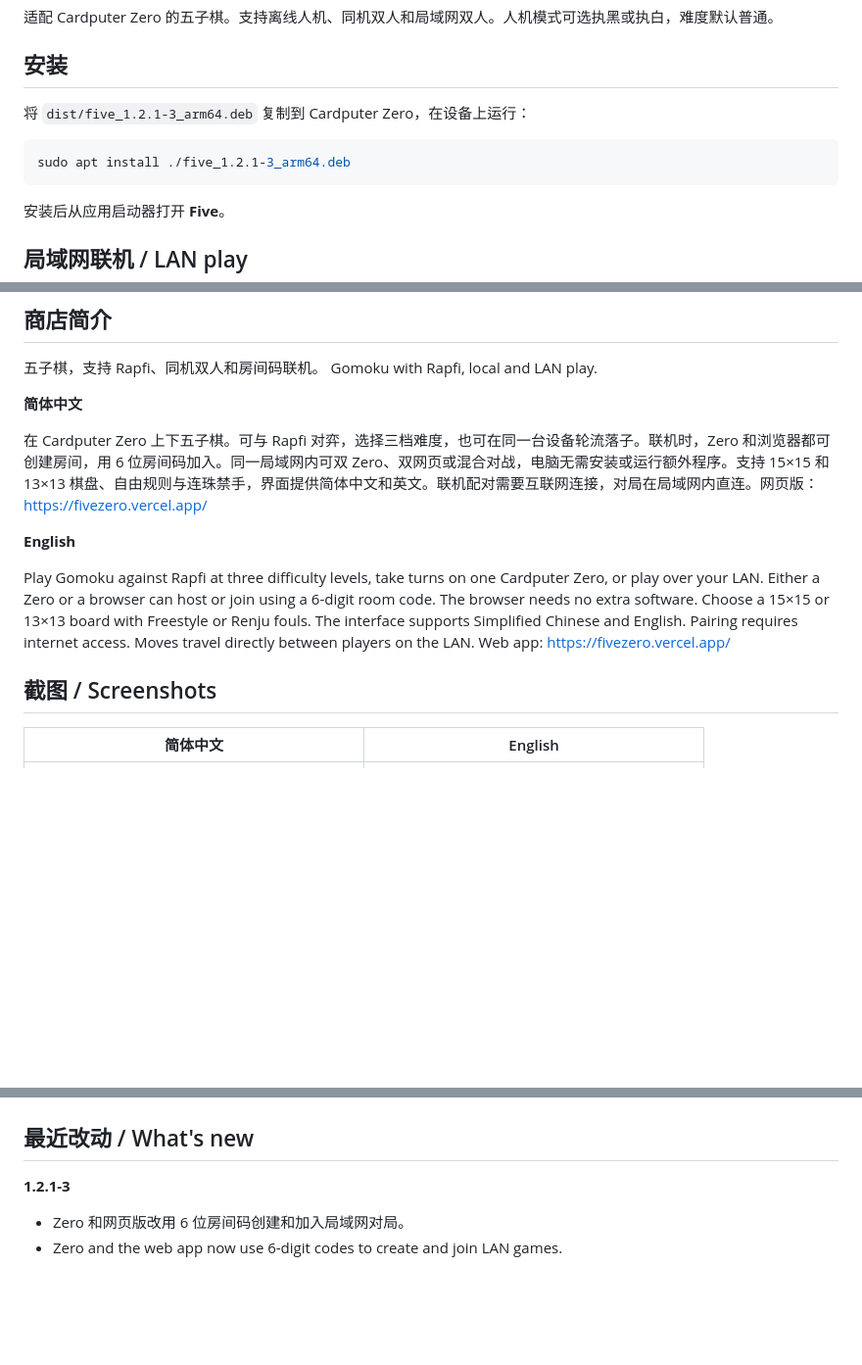
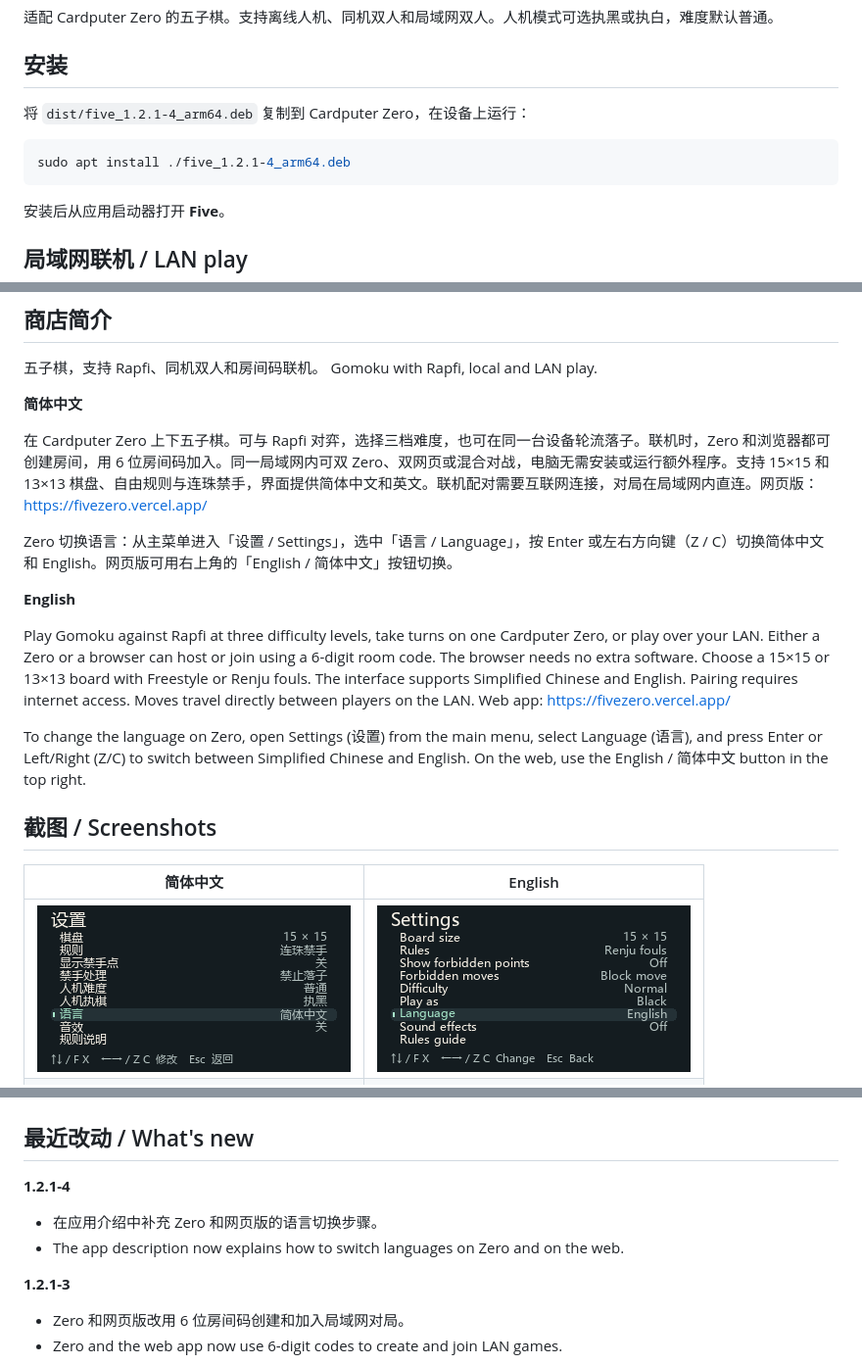
Before and after one commit to xu-c/Five, a Markdown page: README.md, 3 parts joined by grey strips. Shown at 98% size. Drawn GitHub-style; pictures changed too: screenshots/renju-settings-en.png, screenshots/renju-settings-zh.png; blank space fills up the shorter version.

Commit message:
Document language switching in Five 1.2.1-4

````diff
--- a/README.md
+++ b/README.md
@@ -4,10 +4,10 @@
 
 ## 安装
 
-将 `dist/five_1.2.1-3_arm64.deb` 复制到 Cardputer Zero，在设备上运行：
+将 `dist/five_1.2.1-4_arm64.deb` 复制到 Cardputer Zero，在设备上运行：
 
 ```sh
-sudo apt install ./five_1.2.1-3_arm64.deb
+sudo apt install ./five_1.2.1-4_arm64.deb
 ```
 
 安装后从应用启动器打开 **Five**。
@@ -31,20 +31,30 @@ On a Zero or the [Five web app](https://fivezero.vercel.app), choose **Create ro
 
 在 Cardputer Zero 上下五子棋。可与 Rapfi 对弈，选择三档难度，也可在同一台设备轮流落子。联机时，Zero 和浏览器都可创建房间，用 6 位房间码加入。同一局域网内可双 Zero、双网页或混合对战，电脑无需安装或运行额外程序。支持 15×15 和 13×13 棋盘、自由规则与连珠禁手，界面提供简体中文和英文。联机配对需要互联网连接，对局在局域网内直连。网页版：https://fivezero.vercel.app/
 
+Zero 切换语言：从主菜单进入「设置 / Settings」，选中「语言 / Language」，按 Enter 或左右方向键（Z / C）切换简体中文和 English。网页版可用右上角的「English / 简体中文」按钮切换。
+
 **English**
 
 Play Gomoku against Rapfi at three difficulty levels, take turns on one Cardputer Zero, or play over your LAN. Either a Zero or a browser can host or join using a 6-digit room code. The browser needs no extra software. Choose a 15×15 or 13×13 board with Freestyle or Renju fouls. The interface supports Simplified Chinese and English. Pairing requires internet access. Moves travel directly between players on the LAN. Web app: https://fivezero.vercel.app/
+
+To change the language on Zero, open Settings (设置) from the main menu, select Language (语言), and press Enter or Left/Right (Z/C) to switch between Simplified Chinese and English. On the web, use the English / 简体中文 button in the top right.
 
 ## 截图 / Screenshots
 
 | 简体中文 | English |
 | --- | --- |
+| ![切换语言](screenshots/renju-settings-zh.png) | ![Changing the language](screenshots/renju-settings-en.png) |
 | ![终局与重新开始](screenshots/results-zh.png) | ![Results and Play again](screenshots/results-en.png) |
 | ![联机对局](screenshots/lan-game-zh.png) | ![LAN match](screenshots/lan-game-en.png) |
 | ![创建房间](screenshots/room-setup-zh.png) | ![Room setup](screenshots/room-setup-en.png) |
 | ![等待对手](screenshots/room-code-zh.png) | ![Waiting for opponent](screenshots/room-code-en.png) |
 
 ## 最近改动 / What's new
+
+**1.2.1-4**
+
+- 在应用介绍中补充 Zero 和网页版的语言切换步骤。
+- The app description now explains how to switch languages on Zero and on the web.
 
 **1.2.1-3**
 
````
Also changed, not shown: 1 other file.
